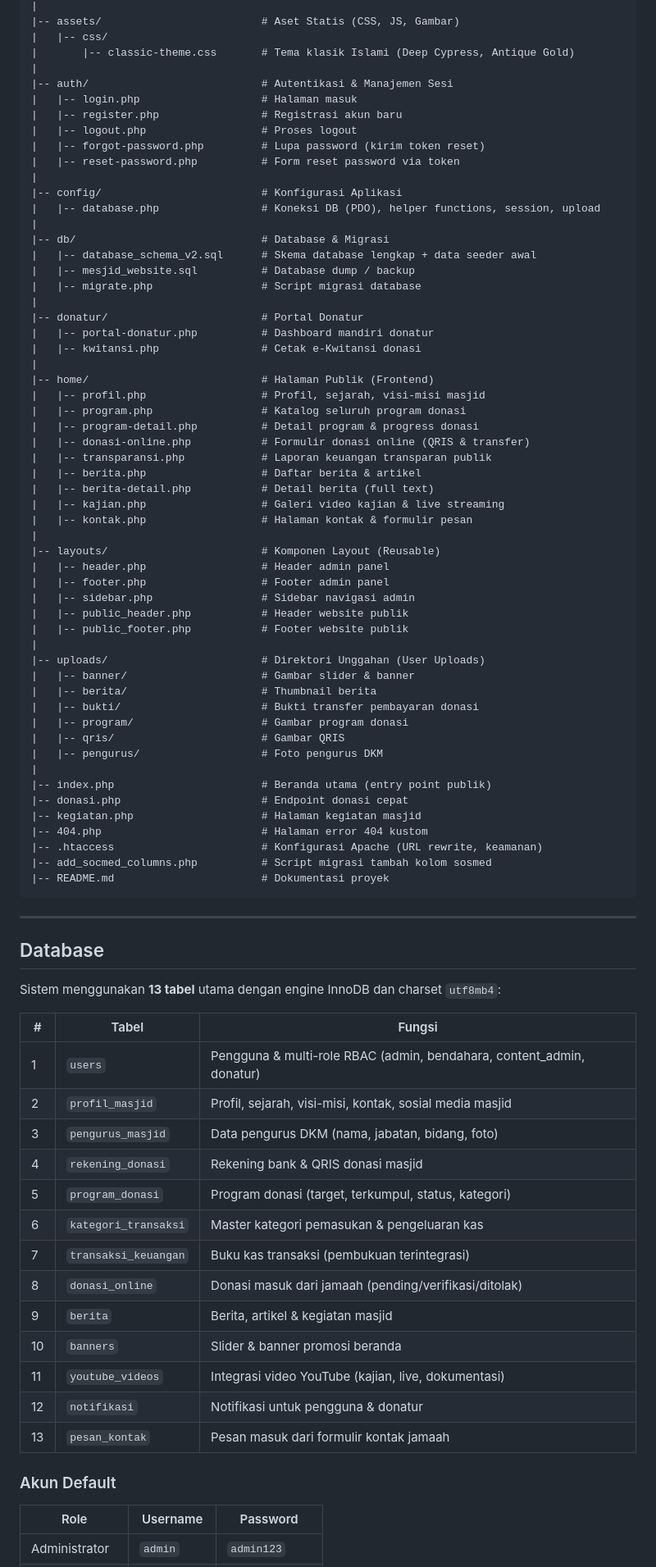
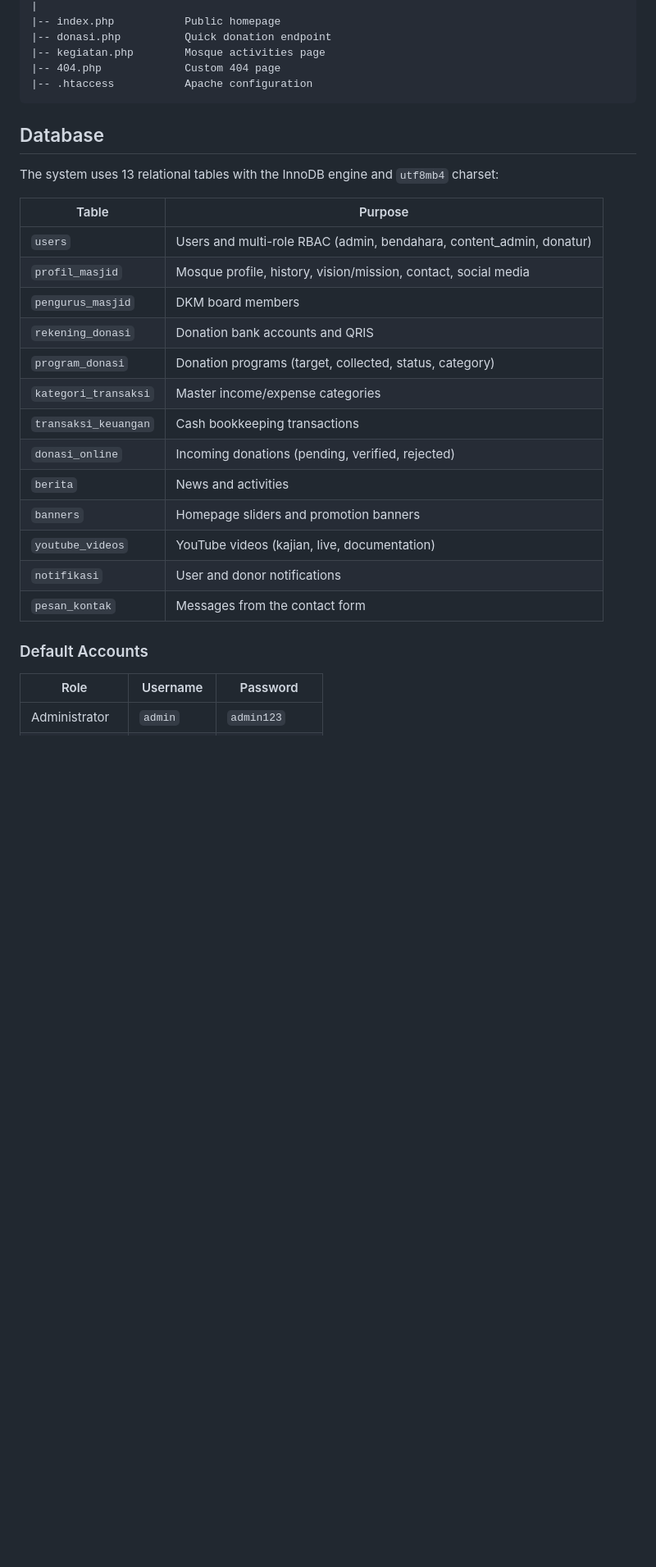
Before and after one commit to Ramardooooo/MesjidApps, a Markdown page: README.md, the part around one of its changes. Shown at 82% size. Rendered like a GitHub page; blank space fills up the shorter version.

````diff
--- a/README.md
+++ b/README.md
@@ -51,85 +39,32 @@ mesjid-donasi-main/
 |
-|-- assets/                         # Aset Statis (CSS, JS, Gambar)
-|   |-- css/
-|       |-- classic-theme.css       # Tema klasik Islami (Deep Cypress, Antique Gold)
-|
-|-- auth/                           # Autentikasi & Manajemen Sesi
-|   |-- login.php                   # Halaman masuk
-|   |-- register.php                # Registrasi akun baru
-|   |-- logout.php                  # Proses logout
-|   |-- forgot-password.php         # Lupa password (kirim token reset)
-|   |-- reset-password.php          # Form reset password via token
-|
-|-- config/                         # Konfigurasi Aplikasi
-|   |-- database.php                # Koneksi DB (PDO), helper functions, session, upload
-|
-|-- db/                             # Database & Migrasi
-|   |-- database_schema_v2.sql      # Skema database lengkap + data seeder awal
-|   |-- mesjid_website.sql          # Database dump / backup
-|   |-- migrate.php                 # Script migrasi database
-|
-|-- donatur/                        # Portal Donatur
-|   |-- portal-donatur.php          # Dashboard mandiri donatur
-|   |-- kwitansi.php                # Cetak e-Kwitansi donasi
-|
-|-- home/                           # Halaman Publik (Frontend)
-|   |-- profil.php                  # Profil, sejarah, visi-misi masjid
-|   |-- program.php                 # Katalog seluruh program donasi
-|   |-- program-detail.php          # Detail program & progress donasi
-|   |-- donasi-online.php           # Formulir donasi online (QRIS & transfer)
-|   |-- transparansi.php            # Laporan keuangan transparan publik
-|   |-- berita.php                  # Daftar berita & artikel
-|   |-- berita-detail.php           # Detail berita (full text)
-|   |-- kajian.php                  # Galeri video kajian & live streaming
-|   |-- kontak.php                  # Halaman kontak & formulir pesan
-|
-|-- layouts/                        # Komponen Layout (Reusable)
-|   |-- header.php                  # Header admin panel
-|   |-- footer.php                  # Footer admin panel
-|   |-- sidebar.php                 # Sidebar navigasi admin
-|   |-- public_header.php           # Header website publik
-|   |-- public_footer.php           # Footer website publik
-|
-|-- uploads/                        # Direktori Unggahan (User Uploads)
-|   |-- banner/                     # Gambar slider & banner
-|   |-- berita/                     # Thumbnail berita
-|   |-- bukti/                      # Bukti transfer pembayaran donasi
-|   |-- program/                    # Gambar program donasi
-|   |-- qris/                       # Gambar QRIS
-|   |-- pengurus/                   # Foto pengurus DKM
-|
-|-- index.php                       # Beranda utama (entry point publik)
-|-- donasi.php                      # Endpoint donasi cepat
-|-- kegiatan.php                    # Halaman kegiatan masjid
-|-- 404.php                         # Halaman error 404 kustom
-|-- .htaccess                       # Konfigurasi Apache (URL rewrite, keamanan)
-|-- add_socmed_columns.php          # Script migrasi tambah kolom sosmed
-|-- README.md                       # Dokumentasi proyek
+|-- index.php           Public homepage
+|-- donasi.php          Quick donation endpoint
+|-- kegiatan.php        Mosque activities page
+|-- 404.php             Custom 404 page
+|-- .htaccess           Apache configuration
 ```
-
----
 
 ## Database
 
-Sistem menggunakan **13 tabel** utama dengan engine InnoDB dan charset `utf8mb4`:
+The system uses 13 relational tables with the InnoDB engine and `utf8mb4` charset:
 
-| # | Tabel | Fungsi |
-|---|-------|--------|
-| 1 | `users` | Pengguna & multi-role RBAC (admin, bendahara, content_admin, donatur) |
-| 2 | `profil_masjid` | Profil, sejarah, visi-misi, kontak, sosial media masjid |
-| 3 | `pengurus_masjid` | Data pengurus DKM (nama, jabatan, bidang, foto) |
-| 4 | `rekening_donasi` | Rekening bank & QRIS donasi masjid |
-| 5 | `program_donasi` | Program donasi (target, terkumpul, status, kategori) |
-| 6 | `kategori_transaksi` | Master kategori pemasukan & pengeluaran kas |
-| 7 | `transaksi_keuangan` | Buku kas transaksi (pembukuan terintegrasi) |
-| 8 | `donasi_online` | Donasi masuk dari jamaah (pending/verifikasi/ditolak) |
-| 9 | `berita` | Berita, artikel & kegiatan masjid |
-| 10 | `banners` | Slider & banner promosi beranda |
-| 11 | `youtube_videos` | Integrasi video YouTube (kajian, live, dokumentasi) |
-| 12 | `notifikasi` | Notifikasi untuk pengguna & donatur |
-| 13 | `pesan_kontak` | Pesan masuk dari formulir kontak jamaah |
+| Table | Purpose |
+|-------|---------|
+| `users` | Users and multi-role RBAC (admin, bendahara, content_admin, donatur) |
+| `profil_masjid` | Mosque profile, history, vision/mission, contact, social media |
+| `pengurus_masjid` | DKM board members |
+| `rekening_donasi` | Donation bank accounts and QRIS |
+| `program_donasi` | Donation programs (target, collected, status, category) |
+| `kategori_transaksi` | Master income/expense categories |
+| `transaksi_keuangan` | Cash bookkeeping transactions |
+| `donasi_online` | Incoming donations (pending, verified, rejected) |
+| `berita` | News and activities |
+| `banners` | Homepage sliders and promotion banners |
+| `youtube_videos` | YouTube videos (kajian, live, documentation) |
+| `notifikasi` | User and donor notifications |
+| `pesan_kontak` | Messages from the contact form |
 
-### Akun Default
+### Default Accounts
 
 | Role | Username | Password |
 |------|----------|----------|
````
Also changed, not shown: other parts of README.md (+75 -100 lines).
